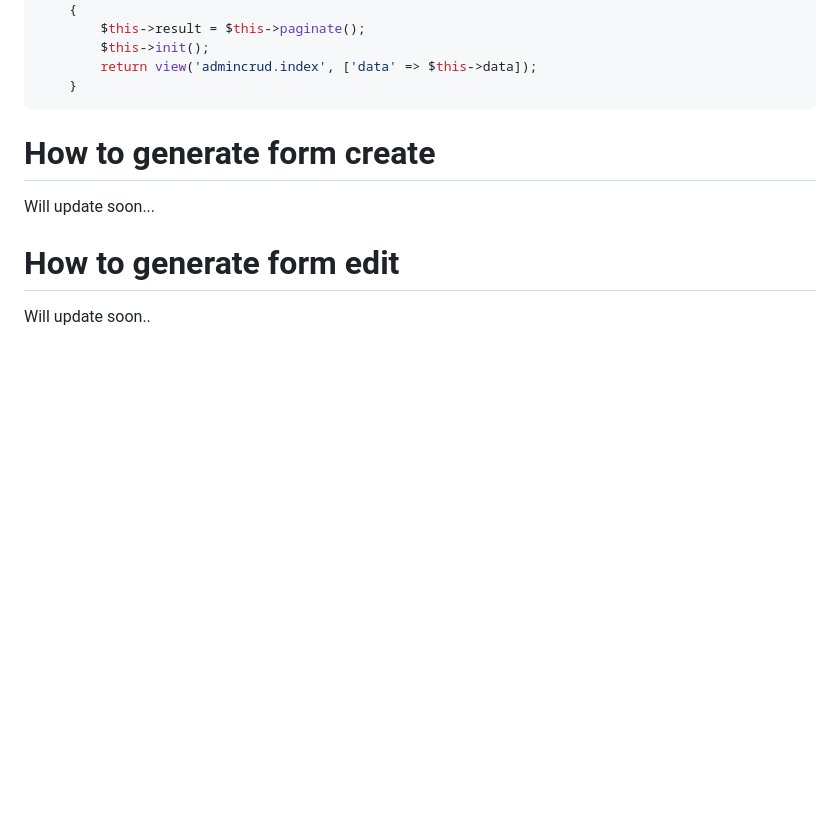
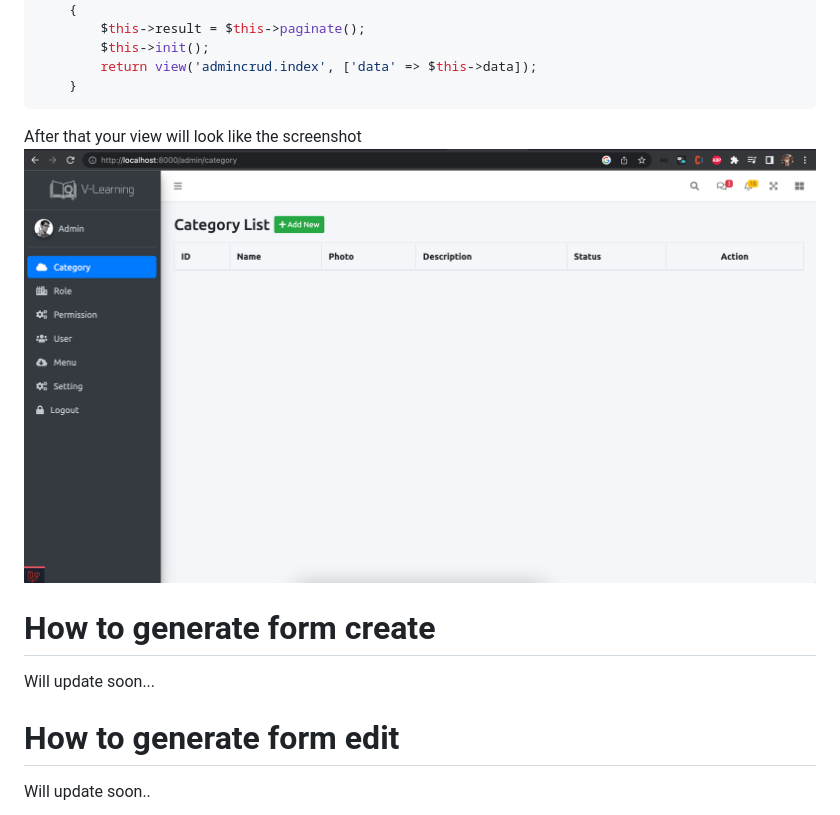
Before and after one commit to channvvuthy/laracrud, a Markdown page: README.md, the part around the change. GitHub-like rendering; pictures changed too: public/images/screenshot/list.png (added); blank space fills up the shorter version.

````diff
--- a/README.md
+++ b/README.md
@@ -50,6 +50,8 @@ After you extend the base controller and add some properties with constructor re
         return view('admincrud.index', ['data' => $this->data]);
     }
 ```
+After that your view will look like the screenshot
+![LARACRUD](/public/images/screenshot/list.png?raw=true "LARACRUD")
 
 
 
````
